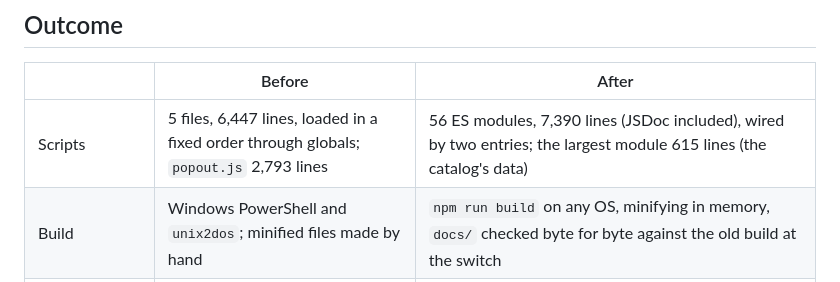
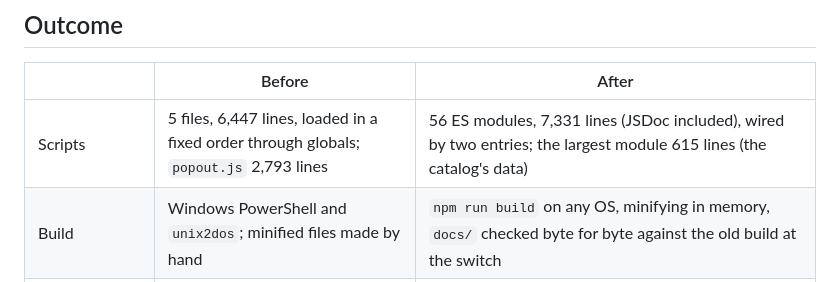
Before and after one commit to jurakovic/meteo, a Markdown page: REFACTORING.md, the part around the change. Rendered like a GitHub page.

Commit message:
Correct the line count in the outcome
Co-Authored-By: Claude Opus 5.5 <noreply@anthropic.com>
Claude-Session: https://claude.ai/code/session_01G3SFzHXpL2Z9BQqsWBCzPT

```diff
--- a/REFACTORING.md
+++ b/REFACTORING.md
@@ -76,7 +76,7 @@ Status: ⬜ todo · 🔄 in progress · ✅ done
 
 | | Before | After |
 |---|---|---|
-| Scripts | 5 files, 6,447 lines, loaded in a fixed order through globals; `popout.js` 2,793 lines | 56 ES modules, 7,390 lines (JSDoc included), wired by two entries; the largest module 615 lines (the catalog's data) |
+| Scripts | 5 files, 6,447 lines, loaded in a fixed order through globals; `popout.js` 2,793 lines | 56 ES modules, 7,331 lines (JSDoc included), wired by two entries; the largest module 615 lines (the catalog's data) |
 | Build | Windows PowerShell and `unix2dos`; minified files made by hand | `npm run build` on any OS, minifying in memory, `docs/` checked byte for byte against the old build at the switch |
 | Checks | none | `npm run check`: ESLint (imports checked), TypeScript over the JSDoc, 36 unit tests, 130 browser tests on the dev tree and the built site, run offline |
 | Landing page | ~720 lines of HTML written by hand beside the catalog | drawn from the catalog by the customize page's renderer |
```
